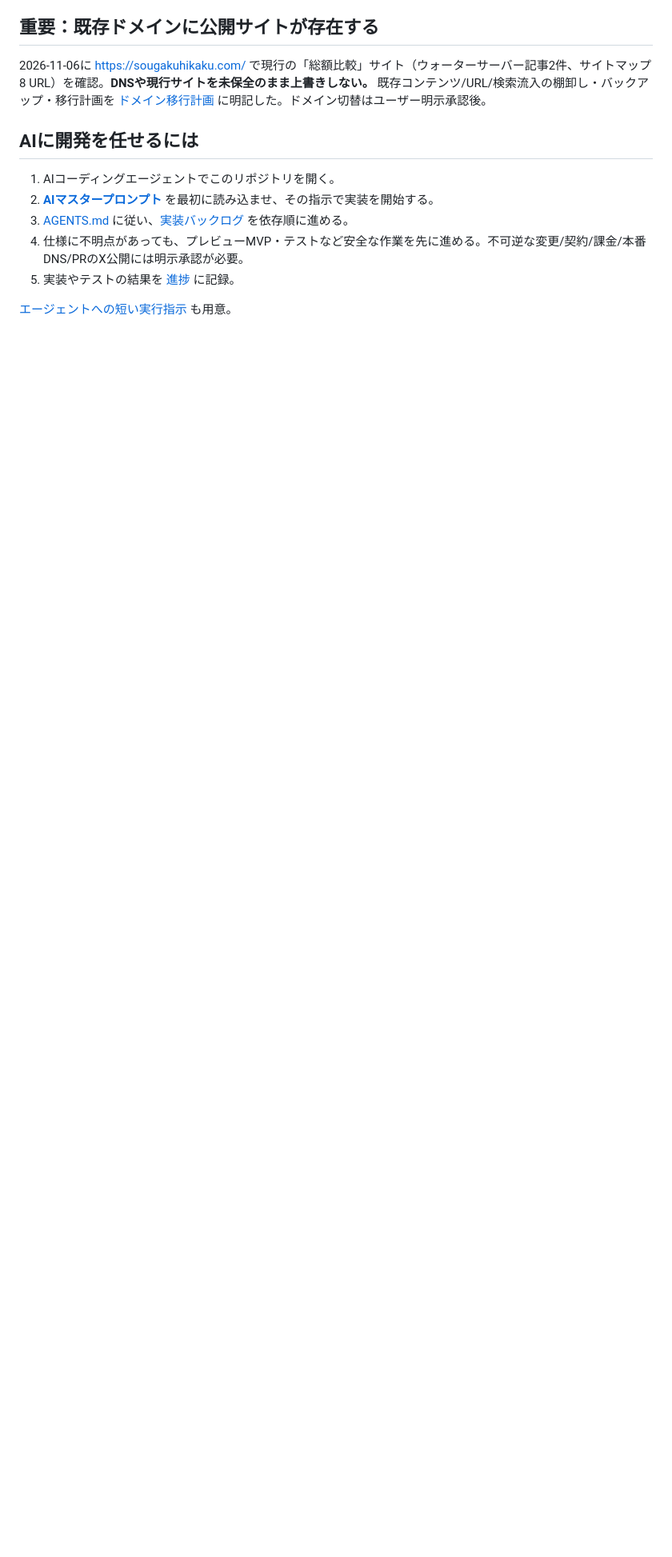
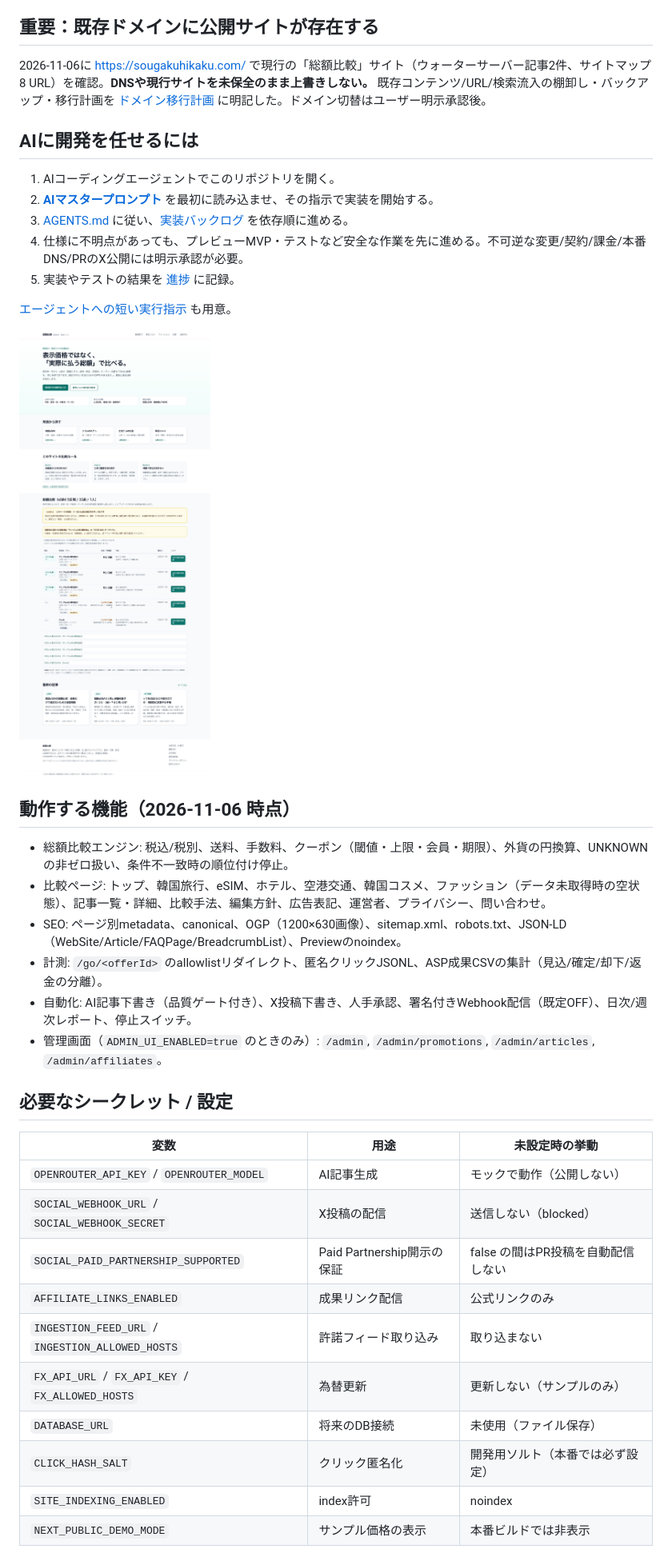
Before and after one commit to yuga-hashimoto/korea-affiliate-media, a Markdown page: README.md, the part around one of its changes. Shown at 80% size. Rendered like a GitHub page; pictures changed too: docs/screenshots/home-desktop.jpg (added); blank space fills up the shorter version.

```diff
--- a/README.md
+++ b/README.md
@@ -19,3 +19,30 @@
 5. 実装やテストの結果を [進捗](docs/PROGRESS.md) に記録。
 
 [エージェントへの短い実行指示](docs/12_AGENT_HANDOFF.md) も用意。
+
+![トップページ](docs/screenshots/home-desktop.jpg)
+
+## 動作する機能（2026-11-06 時点）
+
+- 総額比較エンジン: 税込/税別、送料、手数料、クーポン（閾値・上限・会員・期限）、外貨の円換算、UNKNOWNの非ゼロ扱い、条件不一致時の順位付け停止。
+- 比較ページ: トップ、韓国旅行、eSIM、ホテル、空港交通、韓国コスメ、ファッション（データ未取得時の空状態）、記事一覧・詳細、比較手法、編集方針、広告表記、運営者、プライバシー、問い合わせ。
+- SEO: ページ別metadata、canonical、OGP（1200×630画像）、sitemap.xml、robots.txt、JSON-LD（WebSite/Article/FAQPage/BreadcrumbList）、Previewのnoindex。
+- 計測: `/go/<offerId>` のallowlistリダイレクト、匿名クリックJSONL、ASP成果CSVの集計（見込/確定/却下/返金の分離）。
+- 自動化: AI記事下書き（品質ゲート付き）、X投稿下書き、人手承認、署名付きWebhook配信（既定OFF）、日次/週次レポート、停止スイッチ。
+- 管理画面（`ADMIN_UI_ENABLED=true` のときのみ）: `/admin`, `/admin/promotions`, `/admin/articles`, `/admin/affiliates`。
+
+## 必要なシークレット / 設定
+
+| 変数 | 用途 | 未設定時の挙動 |
+|---|---|---|
+| `OPENROUTER_API_KEY` / `OPENROUTER_MODEL` | AI記事生成 | モックで動作（公開しない） |
+| `SOCIAL_WEBHOOK_URL` / `SOCIAL_WEBHOOK_SECRET` | X投稿の配信 | 送信しない（blocked） |
+| `SOCIAL_PAID_PARTNERSHIP_SUPPORTED` | Paid Partnership開示の保証 | false の間はPR投稿を自動配信しない |
+| `AFFILIATE_LINKS_ENABLED` | 成果リンク配信 | 公式リンクのみ |
+| `INGESTION_FEED_URL` / `INGESTION_ALLOWED_HOSTS` | 許諾フィード取り込み | 取り込まない |
+| `FX_API_URL` / `FX_API_KEY` / `FX_ALLOWED_HOSTS` | 為替更新 | 更新しない（サンプルのみ） |
+| `DATABASE_URL` | 将来のDB接続 | 未使用（ファイル保存） |
+| `CLICK_HASH_SALT` | クリック匿名化 | 開発用ソルト（本番では必ず設定） |
+| `SITE_INDEXING_ENABLED` | index許可 | noindex |
+| `NEXT_PUBLIC_DEMO_MODE` | サンプル価格の表示 | 本番ビルドでは非表示 |
+
```
Also changed, not shown: other parts of README.md (+13 -0 lines), docs/10_QA_ACCEPTANCE.md (+6 -0 lines), docs/screenshots/esim-mobile.jpg (added), 1 other file.
